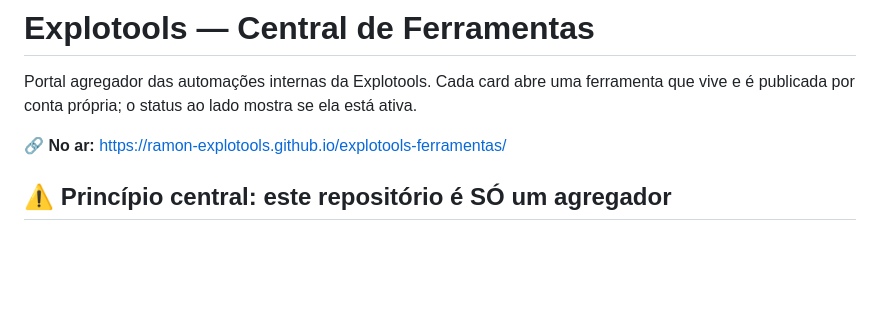
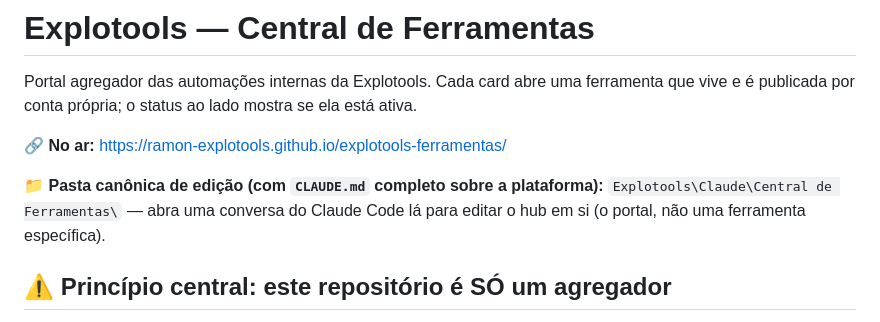
Before and after one commit to Ramon-Explotools/explotools-ferramentas, a Markdown page: README.md, the part around the change. GitHub-like rendering; blank space fills up the shorter version.

Commit message:
docs: aponta para a pasta canonica do hub em si (Central de Ferramentas)
O hub agora tambem tem sua propria pasta-projeto em Explotools\Claude\,
com CLAUDE.md completo — deixa de ser so 'as pastas das ferramentas',
passa a ter tambem a pasta da propria plataforma agregadora.

Co-Authored-By: Claude Opus 4.8 <noreply@anthropic.com>

```diff
--- a/README.md
+++ b/README.md
@@ -4,6 +4,10 @@ Portal agregador das automações internas da Explotools. Cada card abre uma fer
 vive e é publicada por conta própria; o status ao lado mostra se ela está ativa.
 
 🔗 **No ar:** https://ramon-explotools.github.io/explotools-ferramentas/
+
+📁 **Pasta canônica de edição (com `CLAUDE.md` completo sobre a plataforma):**
+`Explotools\Claude\Central de Ferramentas\` — abra uma conversa do Claude Code lá para
+editar o hub em si (o portal, não uma ferramenta específica).
 
 ## ⚠️ Princípio central: este repositório é SÓ um agregador
 
```
